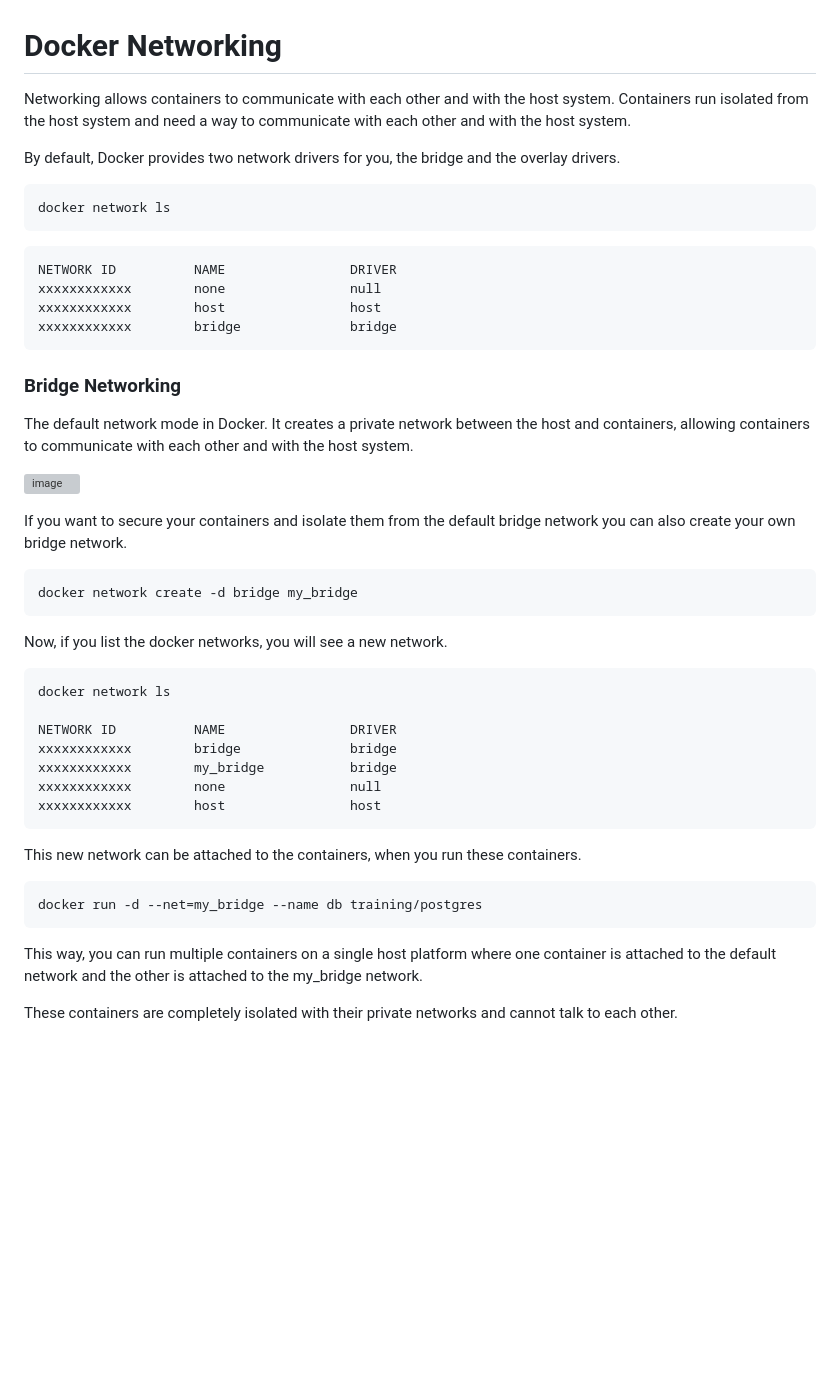
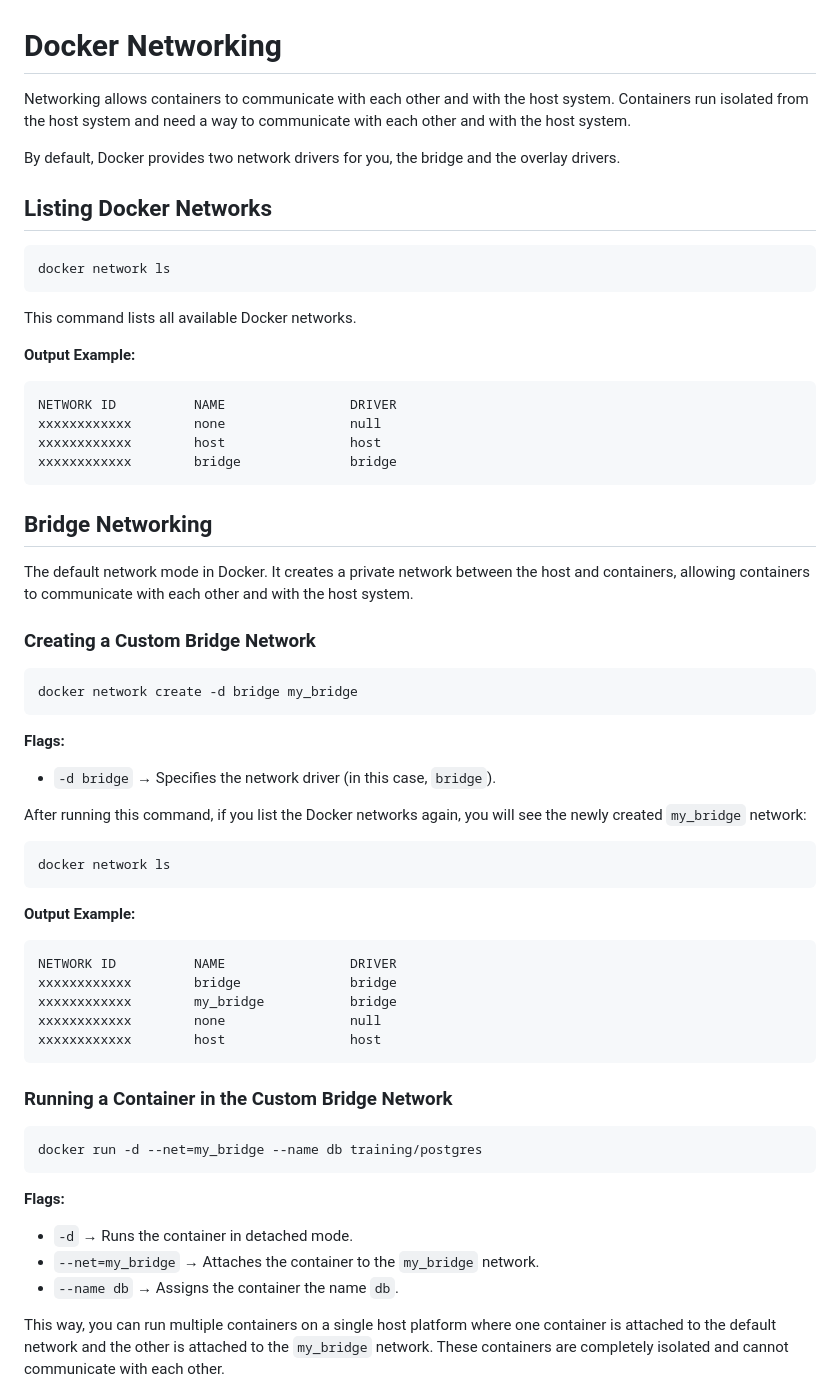
Before and after one commit to iam-veeramalla/Docker-Zero-to-Hero, a Markdown page: networking.md, the part around the change printed below. Drawn GitHub-style; blank space fills up the shorter version; grey boxes are pictures that could not be loaded.

````diff
--- a/networking.md
+++ b/networking.md
@@ -1,13 +1,18 @@
 # Docker Networking
 
-Networking allows containers to communicate with each other and with the host system. Containers run isolated from the host system
-and need a way to communicate with each other and with the host system.
+Networking allows containers to communicate with each other and with the host system. Containers run isolated from the host system and need a way to communicate with each other and with the host system.
 
 By default, Docker provides two network drivers for you, the bridge and the overlay drivers.
 
-```
+## Listing Docker Networks
+
+```sh
 docker network ls
 ```
+
+This command lists all available Docker networks.
+
+**Output Example:**
 
 ```
 NETWORK ID          NAME                DRIVER
@@ -16,25 +21,28 @@ xxxxxxxxxxxx        host                host
 xxxxxxxxxxxx        bridge              bridge
 ```
 
+## Bridge Networking
 
-### Bridge Networking
+The default network mode in Docker. It creates a private network between the host and containers, allowing containers to communicate with each other and with the host system.
 
-The default network mode in Docker. It creates a private network between the host and containers, allowing
-containers to communicate with each other and with the host system.
+### Creating a Custom Bridge Network
 
-![image](https://user-images.githubusercontent.com/43399466/217745543-f40e5614-ac34-4b78-85a9-91b24512388d.png)
-
-If you want to secure your containers and isolate them from the default bridge network you can also create your own bridge network.
-
-```
+```sh
 docker network create -d bridge my_bridge
 ```
 
-Now, if you list the docker networks, you will see a new network.
+**Flags:**
+- `-d bridge` → Specifies the network driver (in this case, `bridge`).
+
+After running this command, if you list the Docker networks again, you will see the newly created `my_bridge` network:
+
+```sh
+docker network ls
+```
+
+**Output Example:**
 
 ```
-docker network ls
-
 NETWORK ID          NAME                DRIVER
 xxxxxxxxxxxx        bridge              bridge
 xxxxxxxxxxxx        my_bridge           bridge
@@ -42,14 +50,16 @@ xxxxxxxxxxxx        none                null
 xxxxxxxxxxxx        host                host
 ```
 
-This new network can be attached to the containers, when you run these containers.
+### Running a Container in the Custom Bridge Network
 
-```
+```sh
 docker run -d --net=my_bridge --name db training/postgres
 ```
 
-This way, you can run multiple containers on a single host platform where one container is attached to the default network and
-the other is attached to the my_bridge network.
+**Flags:**
+- `-d` → Runs the container in detached mode.
+- `--net=my_bridge` → Attaches the container to the `my_bridge` network.
+- `--name db` → Assigns the container the name `db`.
 
-These containers are completely isolated with their private networks and cannot talk to each other.
+This way, you can run multiple containers on a single host platform where one container is attached to the default network and the other is attached to the `my_bridge` network. These containers are completely isolated and cannot communicate with each other.
 
````
Also changed, not shown: other parts of networking.md (+15 -16 lines).
